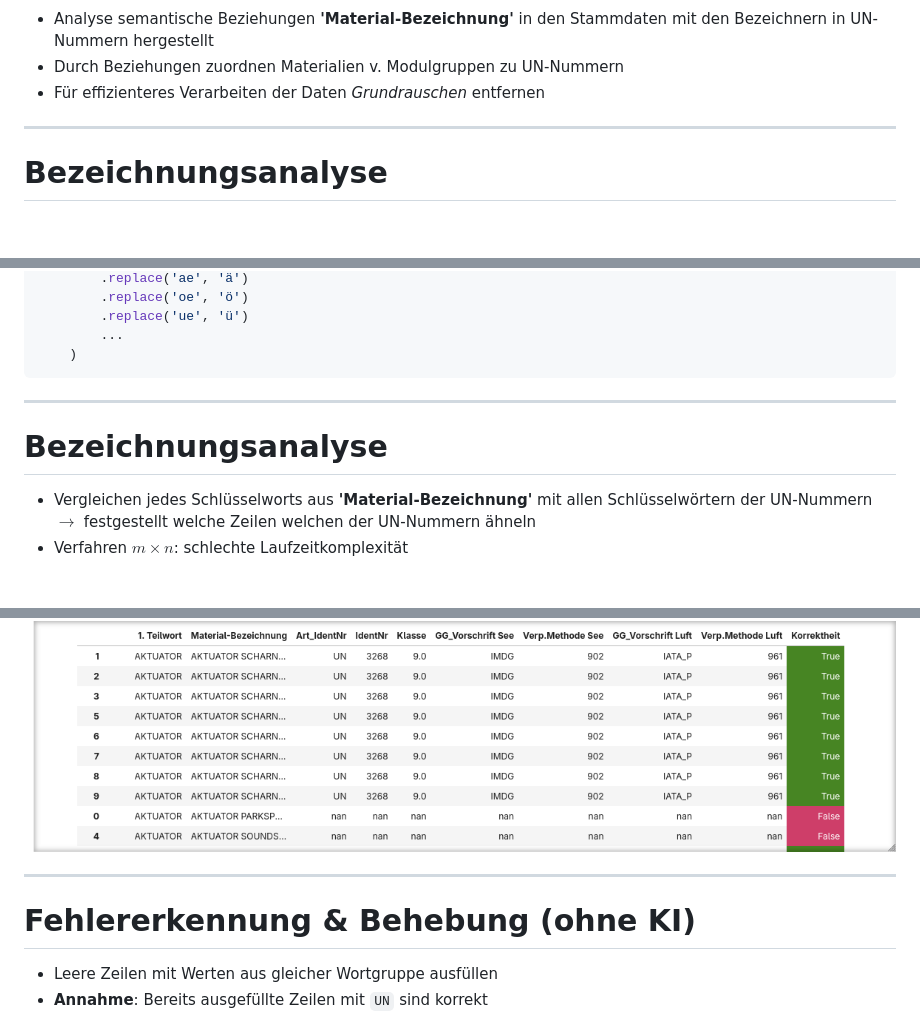
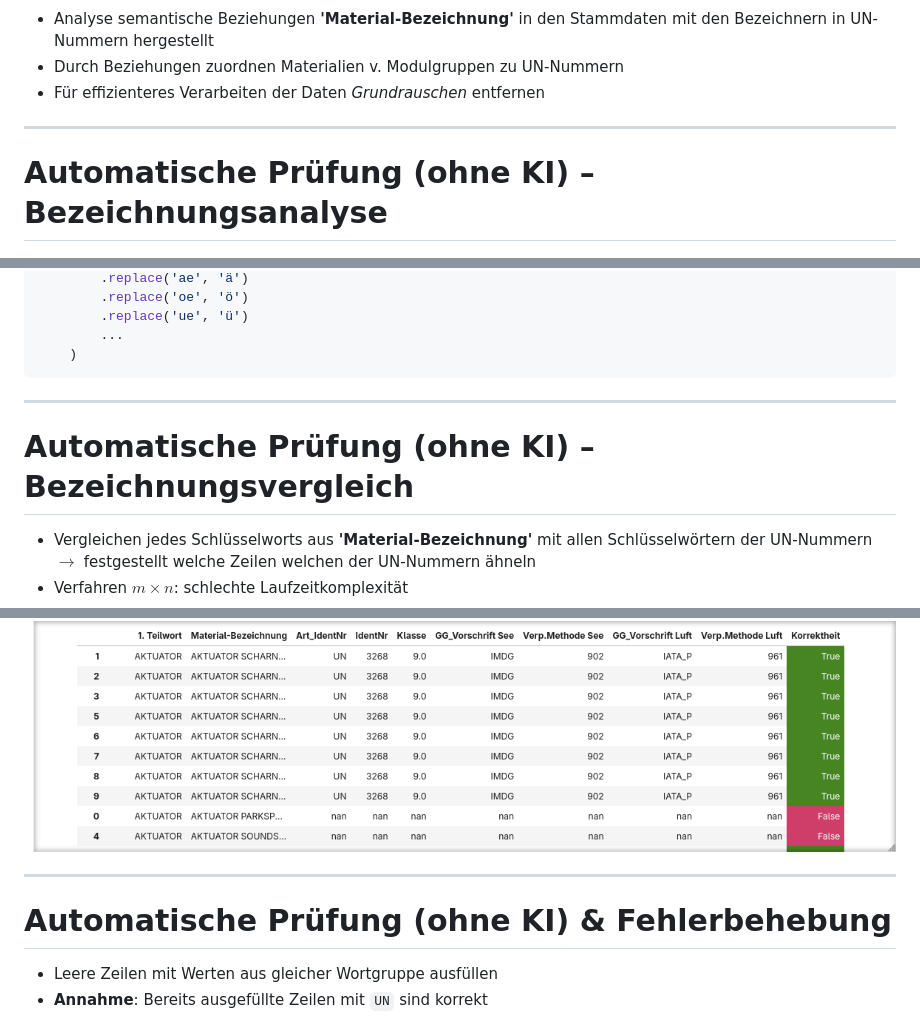
Before and after one commit to ckiri/gg, a Markdown page: docs/slides/slides.md, 3 parts joined by grey strips. GitHub-like rendering; blank space fills up the shorter version.

````diff
--- a/docs/slides/slides.md
+++ b/docs/slides/slides.md
@@ -128,11 +144,12 @@ header {
 - Für effizienteres Verarbeiten der Daten *Grundrauschen* entfernen
 
 <!--
+Chris
 -->
 
 ----
 
-# Bezeichnungsanalyse
+# Automatische Prüfung (ohne KI) – Bezeichnungsanalyse
 
 ![bg right:47% height:80% vertical](./assets/gg-top-50-words-masterdata-keywords.png)
 ![bg right:47% height:80%](./assets/gg-top-50-words-un-numbers-keywords.png)
@@ -159,11 +176,12 @@ def sanitize_text(text):
 ```
 
 <!--
+Chris
 -->
 
 ----
 
-# Bezeichnungsanalyse
+# Automatische Prüfung (ohne KI) – Bezeichnungsvergleich
 
 - Vergleichen jedes Schlüsselworts aus **'Material-Bezeichnung'** mit allen Schlüsselwörtern der UN-Nummern $\rightarrow$ festgestellt welche Zeilen welchen der UN-Nummern ähneln
 - Verfahren $m \times n$: schlechte Laufzeitkomplexität
@@ -202,11 +214,12 @@ p { text-align: center; }
 </style>
 
 <!--
+Chris
 -->
 
 ----
 
-# Fehlererkennung & Behebung (ohne KI)
+# Automatische Prüfung (ohne KI) & Fehlerbehebung
 
 <div class="columns">
 <div>
````
Also changed, not shown: other parts of docs/slides/slides.md (+73 -45 lines).
